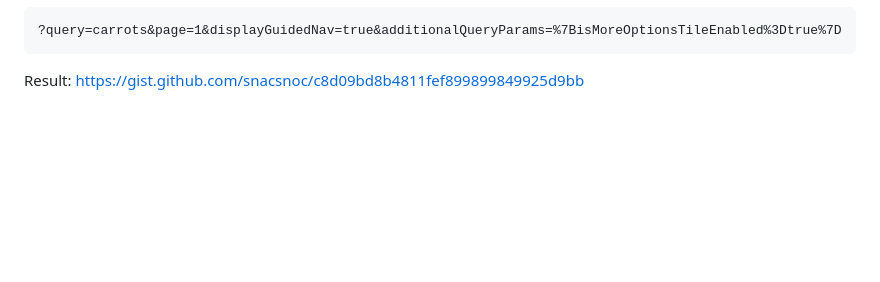
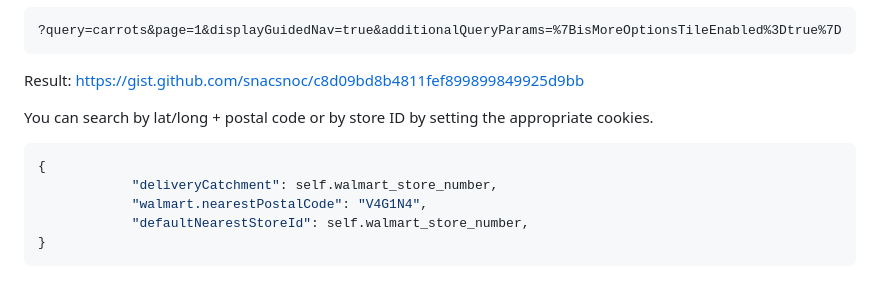
Before and after one commit to snacsnoc/grocery-app, a Markdown page: HACKING.md, the part around the change. Rendered like a GitHub page; blank space fills up the shorter version.

Commit message:
Add store search snip

````diff
--- a/HACKING.md
+++ b/HACKING.md
@@ -77,3 +77,12 @@ URL params:
 ?query=carrots&page=1&displayGuidedNav=true&additionalQueryParams=%7BisMoreOptionsTileEnabled%3Dtrue%7D
 ```
 Result: https://gist.github.com/snacsnoc/c8d09bd8b4811fef899899849925d9bb
+
+You can search by lat/long + postal code or by store ID by setting the appropriate cookies.
+```python
+{
+            "deliveryCatchment": self.walmart_store_number,
+            "walmart.nearestPostalCode": "V4G1N4",
+            "defaultNearestStoreId": self.walmart_store_number,
+}
+```
````
